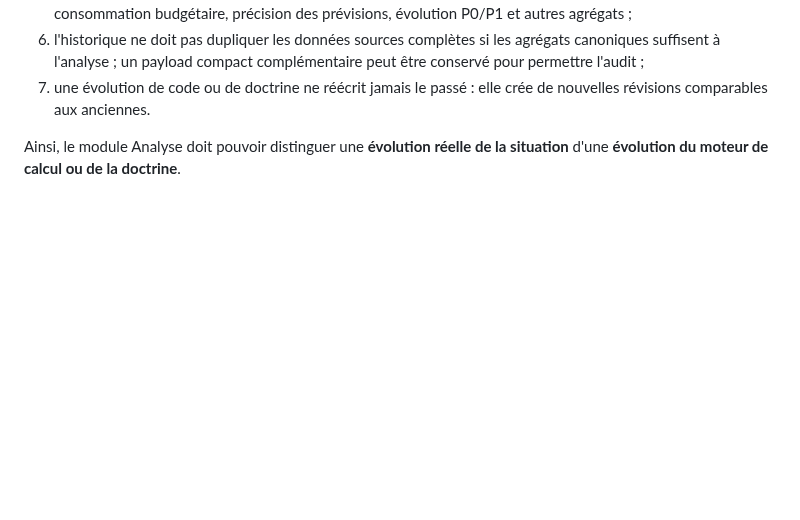
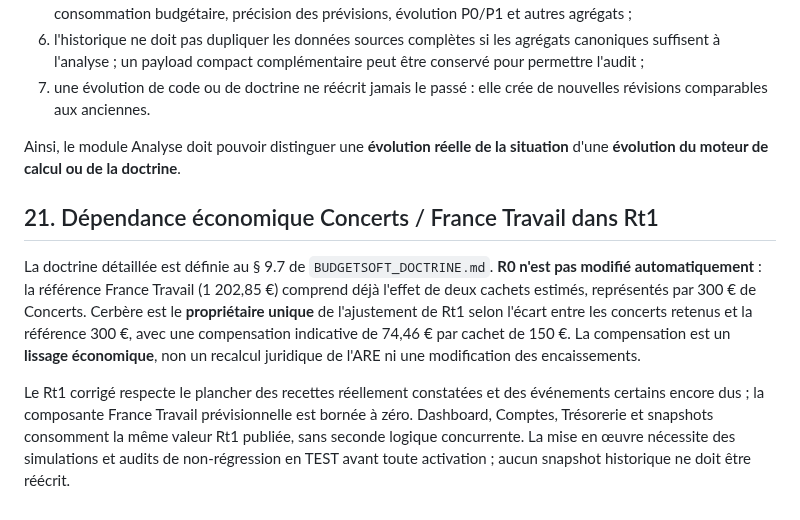
Before and after one commit to dbaoproductions-png/melanisoft, a Markdown page: budgetsoft/SUPRADOCTRINE_BUDGETSOFT_20260905.md, the part around the change. GitHub-like rendering; blank space fills up the shorter version.

Commit message:
docs: register Rt1 Concerts–France Travail unique-owner rule in supradoctrine

```diff
--- a/budgetsoft/SUPRADOCTRINE_BUDGETSOFT_20260905.md
+++ b/budgetsoft/SUPRADOCTRINE_BUDGETSOFT_20260905.md
@@ -343,3 +343,9 @@ Politique cible :
 7. une évolution de code ou de doctrine ne réécrit jamais le passé : elle crée de nouvelles révisions comparables aux anciennes.
 
 Ainsi, le module Analyse doit pouvoir distinguer une **évolution réelle de la situation** d'une **évolution du moteur de calcul ou de la doctrine**.
+
+## 21. Dépendance économique Concerts / France Travail dans Rt1
+
+La doctrine détaillée est définie au § 9.7 de `BUDGETSOFT_DOCTRINE.md`. **R0 n'est pas modifié automatiquement** : la référence France Travail (1 202,85 €) comprend déjà l'effet de deux cachets estimés, représentés par 300 € de Concerts. Cerbère est le **propriétaire unique** de l'ajustement de Rt1 selon l'écart entre les concerts retenus et la référence 300 €, avec une compensation indicative de 74,46 € par cachet de 150 €. La compensation est un **lissage économique**, non un recalcul juridique de l'ARE ni une modification des encaissements.
+
+Le Rt1 corrigé respecte le plancher des recettes réellement constatées et des événements certains encore dus ; la composante France Travail prévisionnelle est bornée à zéro. Dashboard, Comptes, Trésorerie et snapshots consomment la même valeur Rt1 publiée, sans seconde logique concurrente. La mise en œuvre nécessite des simulations et audits de non-régression en TEST avant toute activation ; aucun snapshot historique ne doit être réécrit.
```
